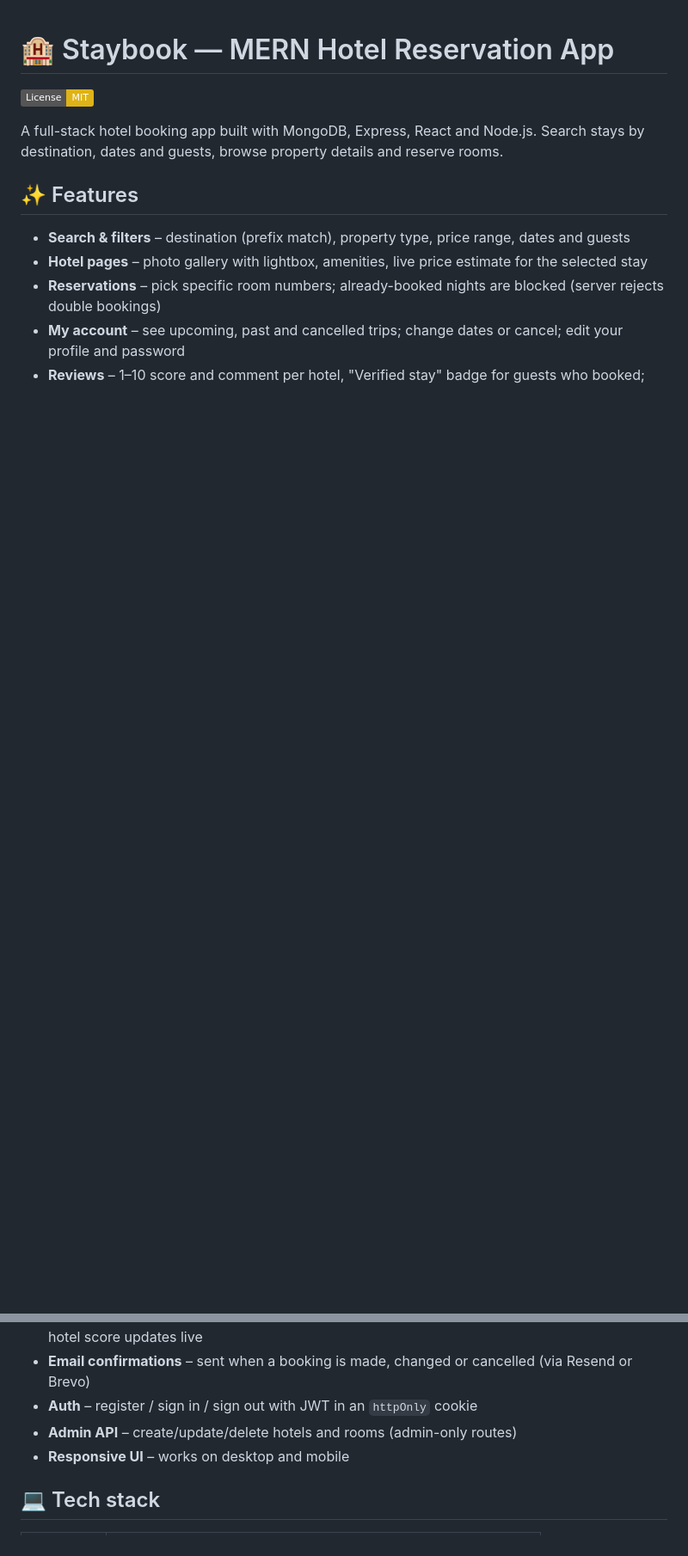
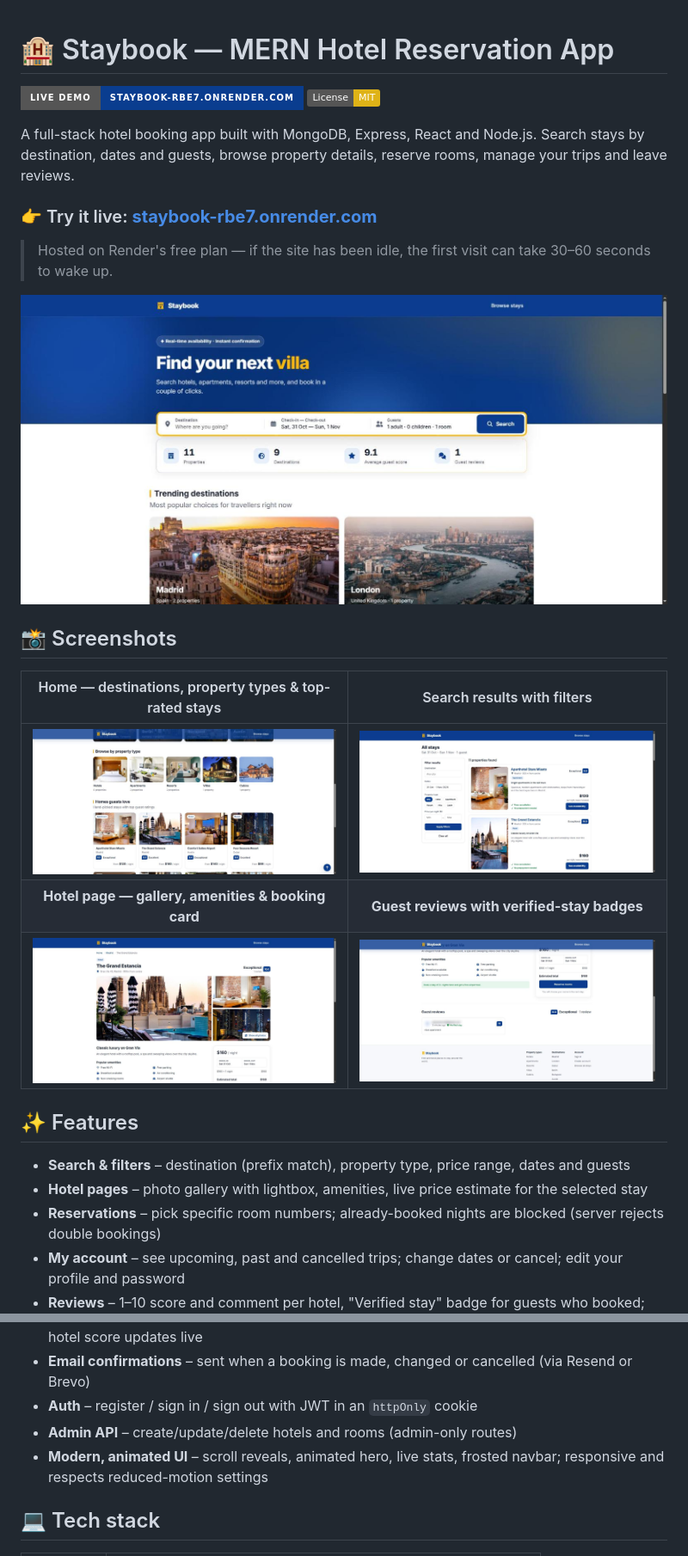
Before and after one commit to IgorPavlov00/MERN-Stack-Reservation-App, a Markdown page: README.md, 2 parts joined by grey strips. Shown at 86% size. GitHub-like rendering; pictures changed too: docs/screenshots/home-sections.jpg (added), docs/screenshots/home.jpg (added), docs/screenshots/hotel.jpg (added); badges without logos; blank space fills up the shorter version.

Commit message:
README: live demo link and screenshots
Co-Authored-By: Claude Opus 5.5 <noreply@anthropic.com>

```diff
--- a/README.md
+++ b/README.md
@@ -1,8 +1,25 @@
 # 🏨 Staybook — MERN Hotel Reservation App
 
+[![Live demo](https://img.shields.io/badge/Live%20demo-staybook--rbe7.onrender.com-0a3d8f?style=for-the-badge&logo=render&logoColor=white)](https://staybook-rbe7.onrender.com/)
 [![License: MIT](https://img.shields.io/badge/License-MIT-yellow.svg)](https://opensource.org/licenses/MIT)
 
-A full-stack hotel booking app built with MongoDB, Express, React and Node.js. Search stays by destination, dates and guests, browse property details and reserve rooms.
+A full-stack hotel booking app built with MongoDB, Express, React and Node.js. Search stays by destination, dates and guests, browse property details, reserve rooms, manage your trips and leave reviews.
+
+### 👉 Try it live: **[staybook-rbe7.onrender.com](https://staybook-rbe7.onrender.com/)**
+
+> Hosted on Render's free plan — if the site has been idle, the first visit can take 30–60 seconds to wake up.
+
+<p align="center">
+  <a href="https://staybook-rbe7.onrender.com/"><img src="docs/screenshots/home.jpg" alt="Staybook homepage" width="900"></a>
+</p>
+
+## 📸 Screenshots
+
+| Home — destinations, property types & top-rated stays | Search results with filters |
+| :---: | :---: |
+| <img src="docs/screenshots/home-sections.jpg" alt="Homepage sections" width="440"> | <img src="docs/screenshots/search-results.jpg" alt="Search results" width="440"> |
+| **Hotel page — gallery, amenities & booking card** | **Guest reviews with verified-stay badges** |
+| <img src="docs/screenshots/hotel.jpg" alt="Hotel details page" width="440"> | <img src="docs/screenshots/reviews.jpg" alt="Guest reviews" width="440"> |
 
 ## ✨ Features
 
@@ -14,7 +31,7 @@ A full-stack hotel booking app built with MongoDB, Express, React and Node.js. S
 - **Email confirmations** – sent when a booking is made, changed or cancelled (via Resend or Brevo)
 - **Auth** – register / sign in / sign out with JWT in an `httpOnly` cookie
 - **Admin API** – create/update/delete hotels and rooms (admin-only routes)
-- **Responsive UI** – works on desktop and mobile
+- **Modern, animated UI** – scroll reveals, animated hero, live stats, frosted navbar; responsive and respects reduced-motion settings
 
 ## 💻 Tech stack
 
```
